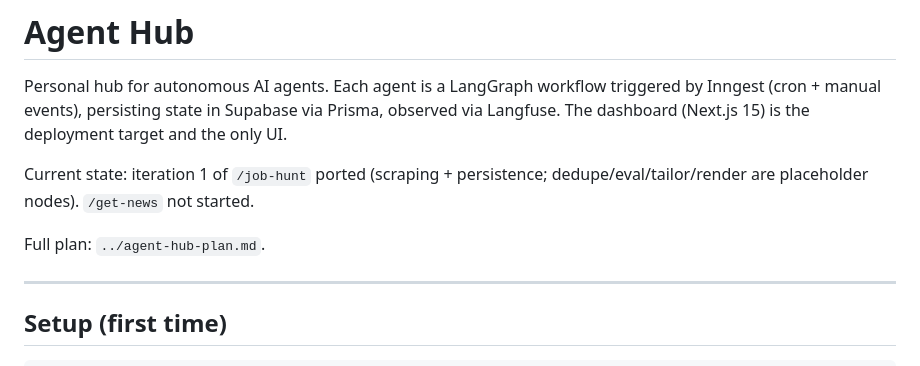
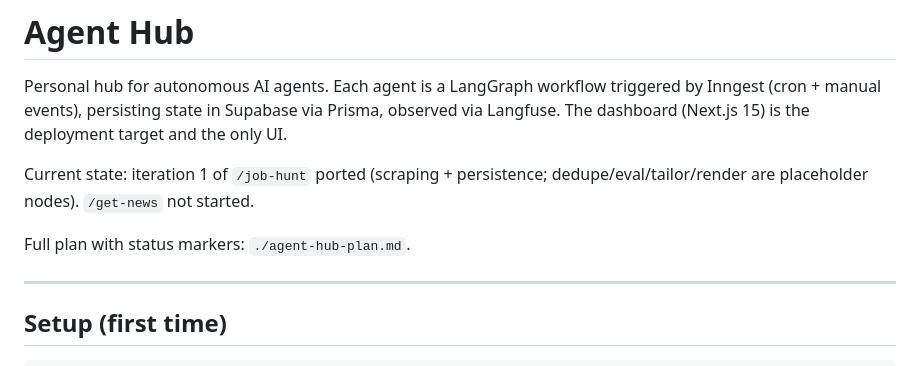
Before and after one commit to AdrienBarb/agent-hub, a Markdown page: CLAUDE.md, the part around the change. Drawn GitHub-style.

Commit message:
docs: move agent-hub-plan.md into repo with status markers

```diff
--- a/CLAUDE.md
+++ b/CLAUDE.md
@@ -4,7 +4,7 @@ Personal hub for autonomous AI agents. Each agent is a LangGraph workflow trigge
 
 Current state: iteration 1 of `/job-hunt` ported (scraping + persistence; dedupe/eval/tailor/render are placeholder nodes). `/get-news` not started.
 
-Full plan: `../agent-hub-plan.md`.
+Full plan with status markers: `./agent-hub-plan.md`.
 
 ---
 
```
Also changed, not shown: README.md (+1 -1 lines), agent-hub-plan.md (added, +181 -0 lines).
